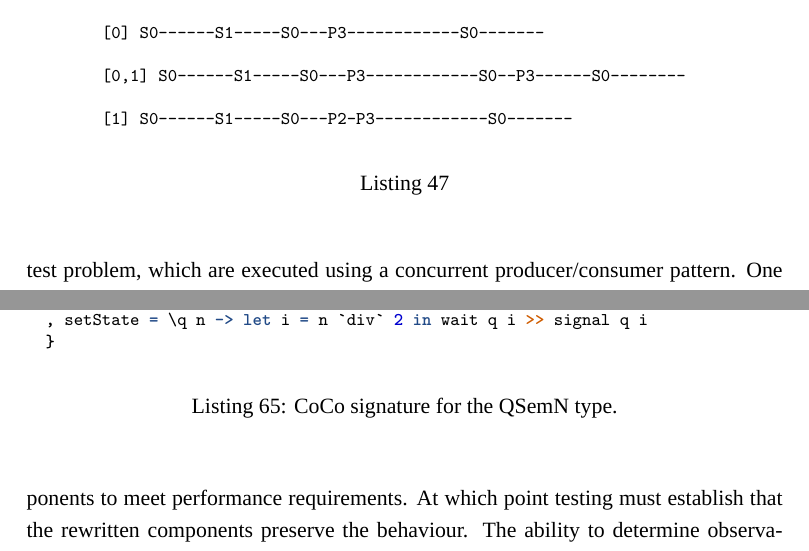
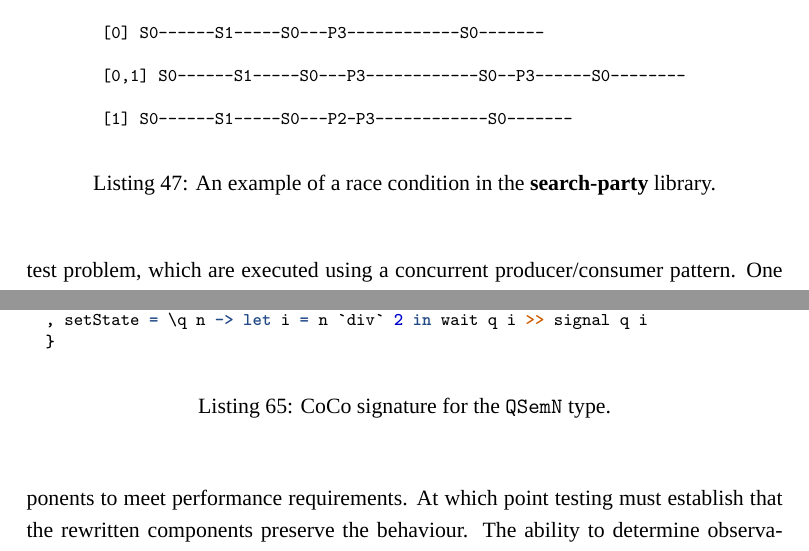
Before and after one commit to barrucadu/phd, a LaTeX thesis (thesis/main.tex, which reads thesis/coco.tex, thesis/dejafu.tex): two parts of pages 71 and 103 of 141, joined at a grey line, cut so that both start at the same text. Compiled offline with XeLaTeX; a missing font is replaced by an installed copy or a similar font.

Commit message:
Consistent captions

```diff
--- a/thesis/coco.tex
+++ b/thesis/coco.tex
@@ -704,7 +704,7 @@ sig = Sig
   , setState = \q n -> let i = n `div` 2 in wait q i >> signal q i
   }
 \end{cminted}
-\caption{CoCo signature for the QSemN type.}
+\caption{CoCo signature for the \texttt{QSemN} type.}
 \label{lst:sig}
 \end{listing}
 
--- a/thesis/dejafu.tex
+++ b/thesis/dejafu.tex
@@ -1195,7 +1195,7 @@ is blocked upon when the result of the search is requested.
         [1] S0------S1-----S0---P2-P3------------S0-------
 \end{cminted}
 %>>
-\caption{}\label{lst:example-searchparty2}
+\caption{An example of a race condition in the \textbf{search-party} library.}\label{lst:example-searchparty2}
 \end{listing}
 
 When returning all results of a nondeterministic generate-and-test
```
Also changed, not shown: thesis/dejafu.tex (4 more changed lines).
